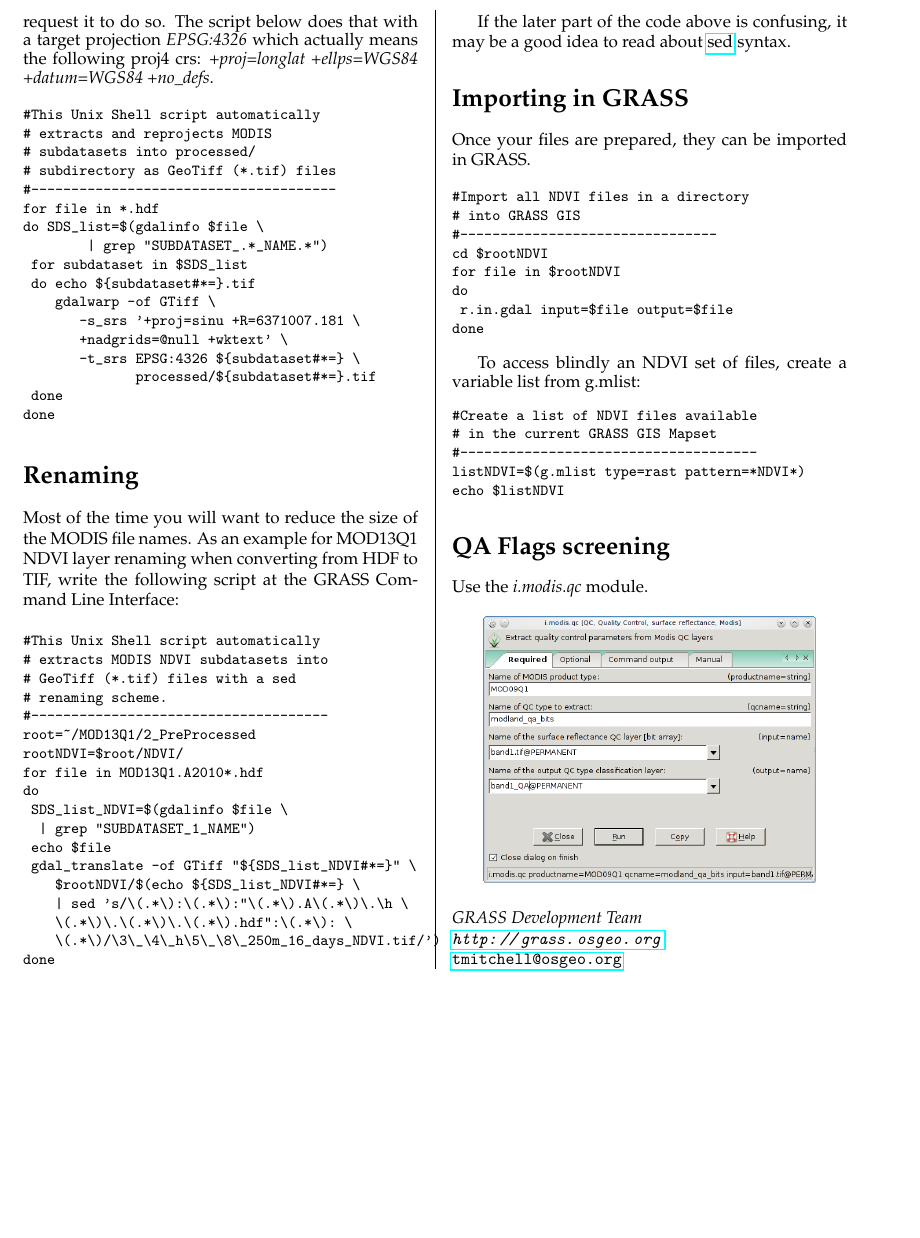
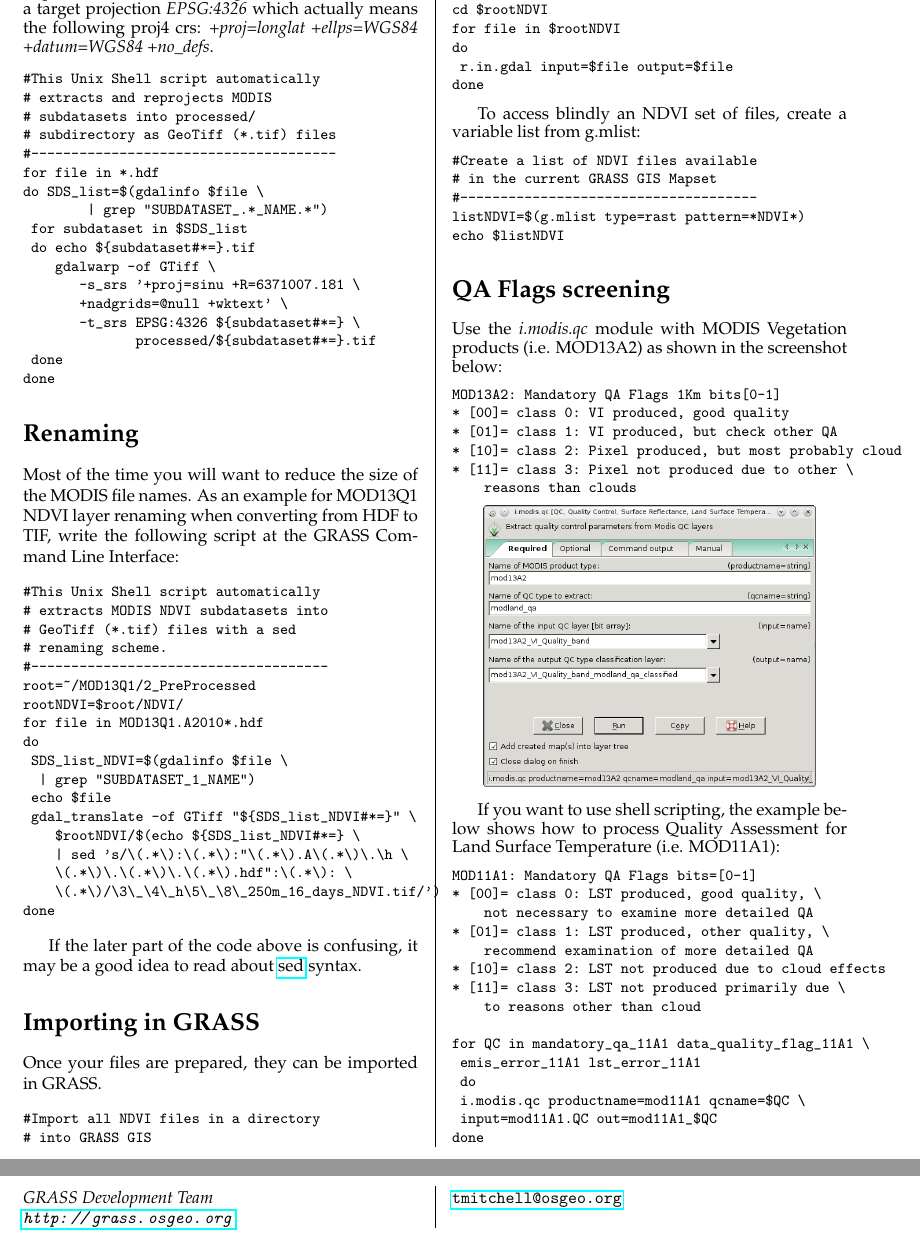
Before and after one commit to OSGeo/grass-promo, a LaTeX document (tutorials/grass_modis/main_document.tex, which reads tutorials/grass_modis/article_GIPE.tex): part of page 2 of 2 before the commit and two parts of pages 2 and 3 of 3 after it, the two joined at a grey line, cut so that both start at the same text, the shorter picture padded with empty space. Compiled offline with pdfLaTeX.

Commit message:
updated i.modis.qc section
git-svn-id: https://svn.osgeo.org/grass/grass-promo@44852 15284696-431f-4ddb-bdfa-cd5b030d7da7

```diff
--- a/tutorials/grass_modis/article_GIPE.tex
+++ b/tutorials/grass_modis/article_GIPE.tex
@@ -105,11 +105,40 @@ echo $listNDVI
 \end{smallverbatim}
 
 \section{QA Flags screening}
-Use the \textit{i.modis.qc} module.
+Use the \textit{i.modis.qc} module with MODIS Vegetation products (i.e. MOD13A2) as shown in the screenshot below:
+\begin{smallverbatim}
+MOD13A2: Mandatory QA Flags 1Km bits[0-1]
+* [00]= class 0: VI produced, good quality
+* [01]= class 1: VI produced, but check other QA
+* [10]= class 2: Pixel produced, but most probably cloud
+* [11]= class 3: Pixel not produced due to other \
+    reasons than clouds
+\end{smallverbatim}
 
 \begin{center}
  \includegraphics[scale=0.45]{i_modis_qc.png}
 \end{center}
+
+If you want to use shell scripting, the example below shows how to process Quality Assessment for Land Surface Temperature (i.e. MOD11A1):
+\begin{smallverbatim}
+
+MOD11A1: Mandatory QA Flags bits=[0-1]
+* [00]= class 0: LST produced, good quality, \
+    not necessary to examine more detailed QA
+* [01]= class 1: LST produced, other quality, \
+    recommend examination of more detailed QA
+* [10]= class 2: LST not produced due to cloud effects
+* [11]= class 3: LST not produced primarily due \
+    to reasons other than cloud
+
+for QC in mandatory_qa_11A1 data_quality_flag_11A1 \
+ emis_error_11A1 lst_error_11A1
+ do
+ i.modis.qc productname=mod11A1 qcname=$QC \
+ input=mod11A1.QC out=mod11A1_$QC
+done
+\end{smallverbatim}
+
 
 \address{GRASS Development Team\\
   \url{http://grass.osgeo.org}\\
```
Also changed, not shown: tutorials/grass_modis/i_modis_qc.png.
